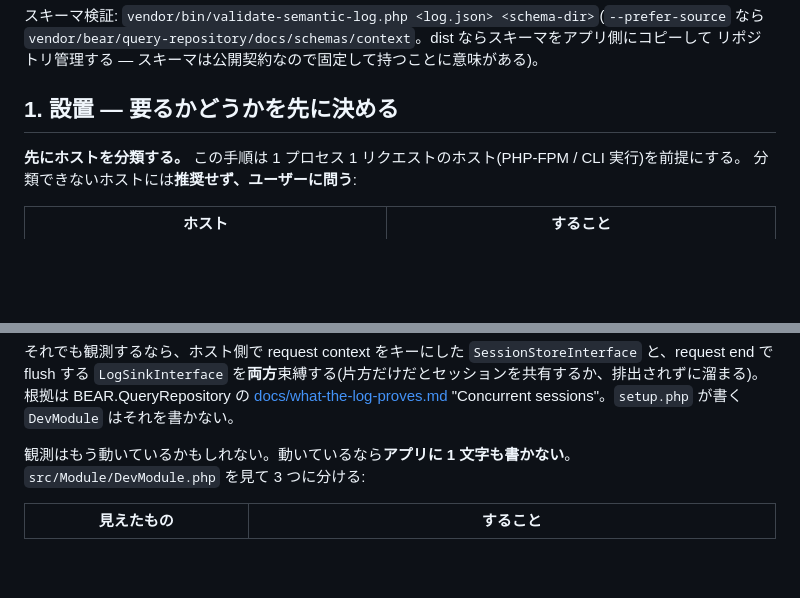
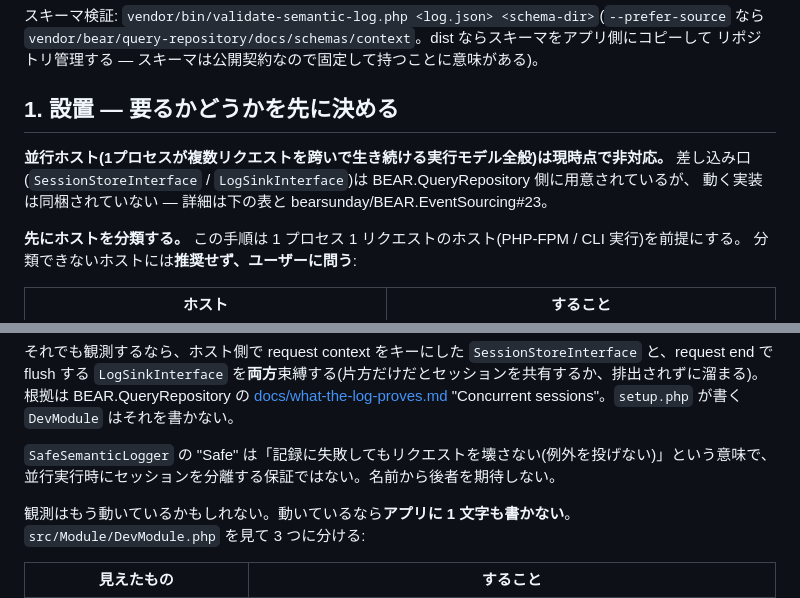
Before and after one commit to bearsunday/BEAR.EventSourcing, a Markdown page: skills/bear-observe/SKILL.md, 2 parts joined by grey strips. GitHub-like rendering; blank space fills up the shorter version.

Commit message:
bear-observe: state concurrent-host non-support as policy, not just a table
Prepends a one-line declaration to §1: concurrent hosts (any process that
outlives a single request) are unsupported today, not merely 'ask first'.
Also disclaims SafeSemanticLogger's name — 'Safe' means exception-safe
(never breaks the request), not session-isolated under concurrency; the
prior wording could be misread as the latter.

Per bearsunday/BEAR.EventSourcing#23 discussion.

```diff
--- a/skills/bear-observe/SKILL.md
+++ b/skills/bear-observe/SKILL.md
@@ -69,6 +69,10 @@ BEAR.QueryRepository の `docs/` と `demo/` は `.gitattributes` で `export-ig
 
 ## 1. 設置 — 要るかどうかを先に決める
 
+**並行ホスト(1プロセスが複数リクエストを跨いで生き続ける実行モデル全般)は現時点で非対応。**
+差し込み口(`SessionStoreInterface` / `LogSinkInterface`)は BEAR.QueryRepository 側に用意されているが、
+動く実装は同梱されていない — 詳細は下の表と bearsunday/BEAR.EventSourcing#23。
+
 **先にホストを分類する。** この手順は 1 プロセス 1 リクエストのホスト(PHP-FPM / CLI 実行)を前提にする。
 分類できないホストには**推奨せず、ユーザーに問う**:
 
@@ -84,6 +88,9 @@ flush する `LogSinkInterface` を**両方**束縛する(片方だけだとセ
 根拠は BEAR.QueryRepository の
 [docs/what-the-log-proves.md](https://github.com/bearsunday/BEAR.QueryRepository/blob/1.x/docs/what-the-log-proves.md)
 "Concurrent sessions"。`setup.php` が書く `DevModule` はそれを書かない。
+
+`SafeSemanticLogger` の "Safe" は「記録に失敗してもリクエストを壊さない(例外を投げない)」という意味で、
+並行実行時にセッションを分離する保証ではない。名前から後者を期待しない。
 
 観測はもう動いているかもしれない。動いているなら**アプリに 1 文字も書かない**。
 `src/Module/DevModule.php` を見て 3 つに分ける:
```
